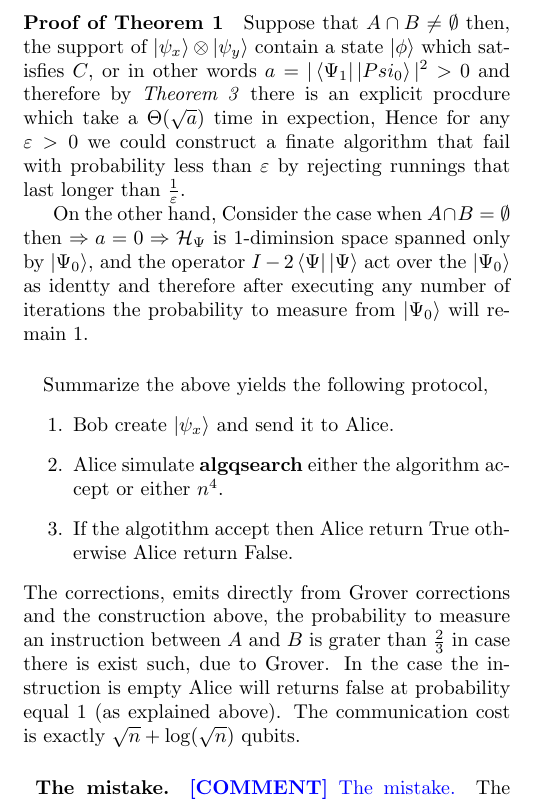
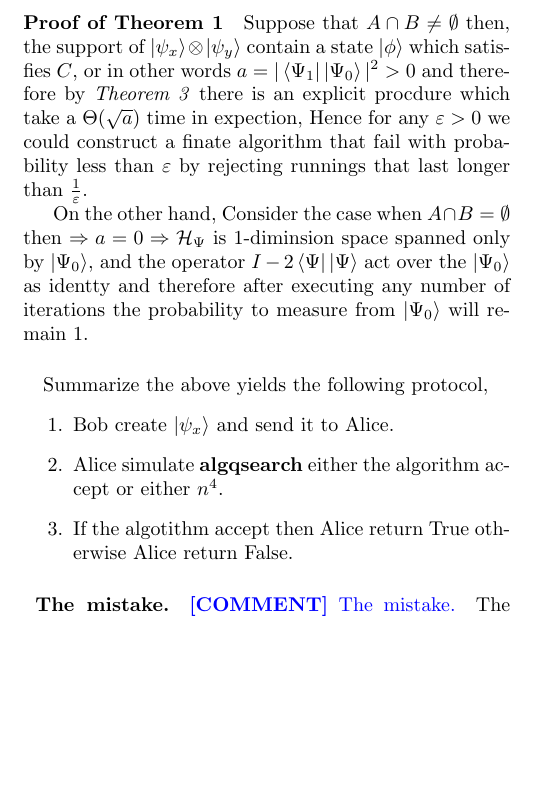
Before and after one commit to dudupo/Academic, a LaTeX document (projects/Distributed_project/lowerbound.tex): part of page 2 of 2, cut so that both start at the same text, the shorter picture padded with empty space. Compiled offline with pdfLaTeX.

Commit message:
compiling -Fri Jul 15 07:56:03 PM IDT 2022

```diff
--- a/projects/Distributed_project/lowerbound.tex
+++ b/projects/Distributed_project/lowerbound.tex
@@ -110,7 +110,7 @@ $\Theta(\sqrt a)$ if $a>0$, and otherwise runs forever.}
 \paragraph{}
 
 \paragraph{Proof of Theorem 1}
-Suppose that \( A \cap B \neq \emptyset \) then, the support of \( \ket{\psi_x} \otimes \ket{\psi_y} \) contain a state \( \ket{\phi} \) which satisfies \(C\), or in other words $a = |\bra{\Psi_1}\ket{Psi_0}|^2 > 0 $ and therefore by \textit{Theorem 3} there is an explicit procdure which take a $\Theta(\sqrt{a})$ time in expection, Hence for any \(\varepsilon >0\) we could construct a finate algorithm that fail with probability less than $ \varepsilon $ by rejecting runnings that last longer than $\frac{1}{\varepsilon}$.
+Suppose that \( A \cap B \neq \emptyset \) then, the support of \( \ket{\psi_x} \otimes \ket{\psi_y} \) contain a state \( \ket{\phi} \) which satisfies \(C\), or in other words $a = |\bra{\Psi_1}\ket{\Psi_0}|^2 > 0 $ and therefore by \textit{Theorem 3} there is an explicit procdure which take a $\Theta(\sqrt{a})$ time in expection, Hence for any \(\varepsilon >0\) we could construct a finate algorithm that fail with probability less than $ \varepsilon $ by rejecting runnings that last longer than $\frac{1}{\varepsilon}$.
 
 On the other hand, Consider the case when \(A \cap B = \emptyset\) then $\Rightarrow a = 0 \Rightarrow \mathcal{H}_{\Psi}$ is 1-diminsion space spanned only by $\ket{\Psi_0} $, and the operator $ I - 2 \bra{\Psi}\ket{\Psi} $ act over the $ \ket{\Psi_0}  $ as identty and therefore after executing any number of iterations the probability to measure from $\ket{\Psi_0}$ will remain $1$.
 
@@ -120,7 +120,7 @@ On the other hand, Consider the case when \(A \cap B = \emptyset\) then $\Righta
     \item Alice simulate \textbf{algqsearch} either the algorithm accept or either $n^4$.
     \item If the algotithm accept then Alice return True otherwise Alice return False.
 \end{enumerate}
-The corrections, emits directly from Grover corrections and the construction above, the probability to measure an instruction between \(A\) and \(B\) is grater than \( \frac{2}{3} \) in case there is exist such, due to Grover. In the case the instruction is empty Alice will returns false at probability equal 1 (as explained above). The communication cost is exactly  \( \sqrt{n} + \log(\sqrt{n}) \) qubits.
+
 
 
 \paragraph{ The mistake.} \ctt{The mistake.} The fault was that I have ignored the fact that the Diffusion operator in the Grover algorithm might concentrate weight in states which disjoint to the initial support of \( \ket{\psi_{x}}\). In fact this algorithm will always return true.
```
